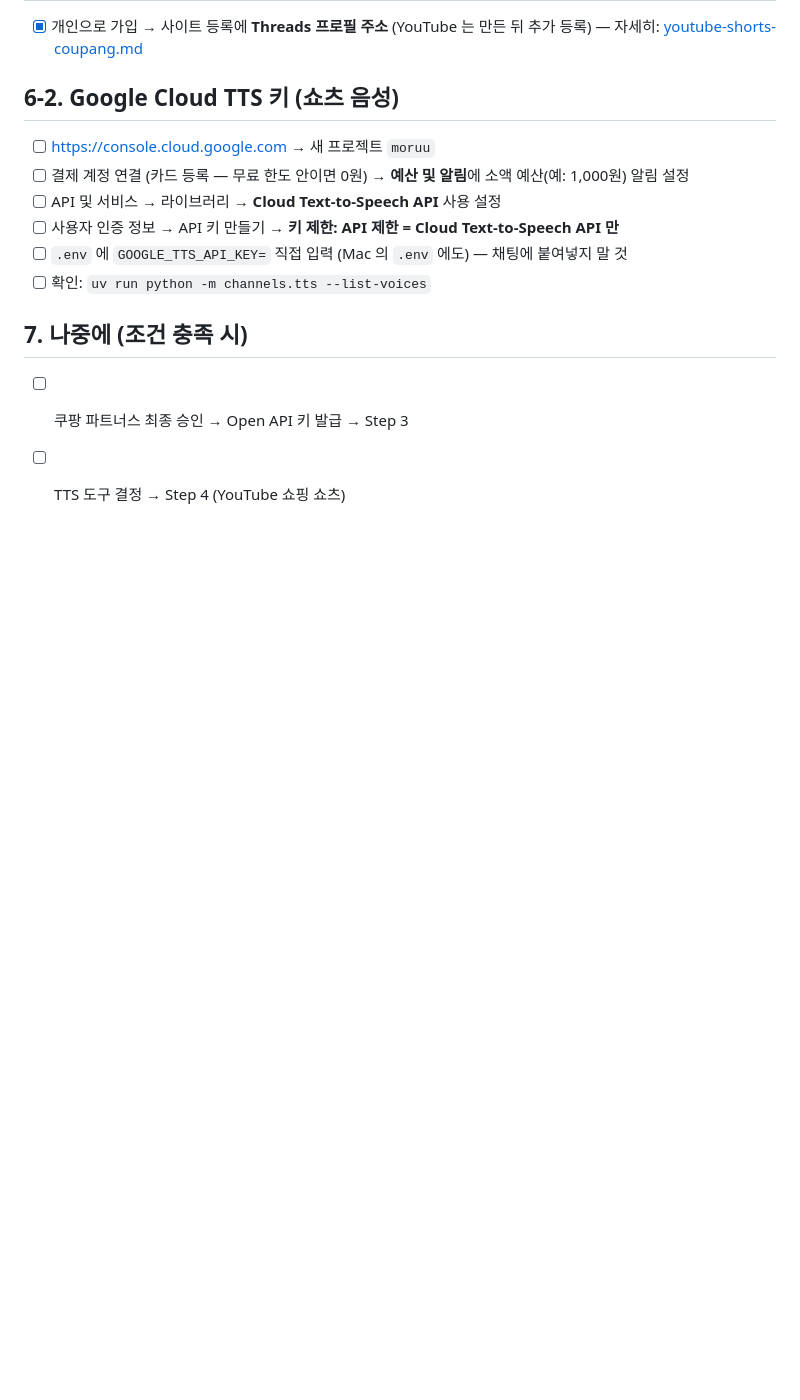
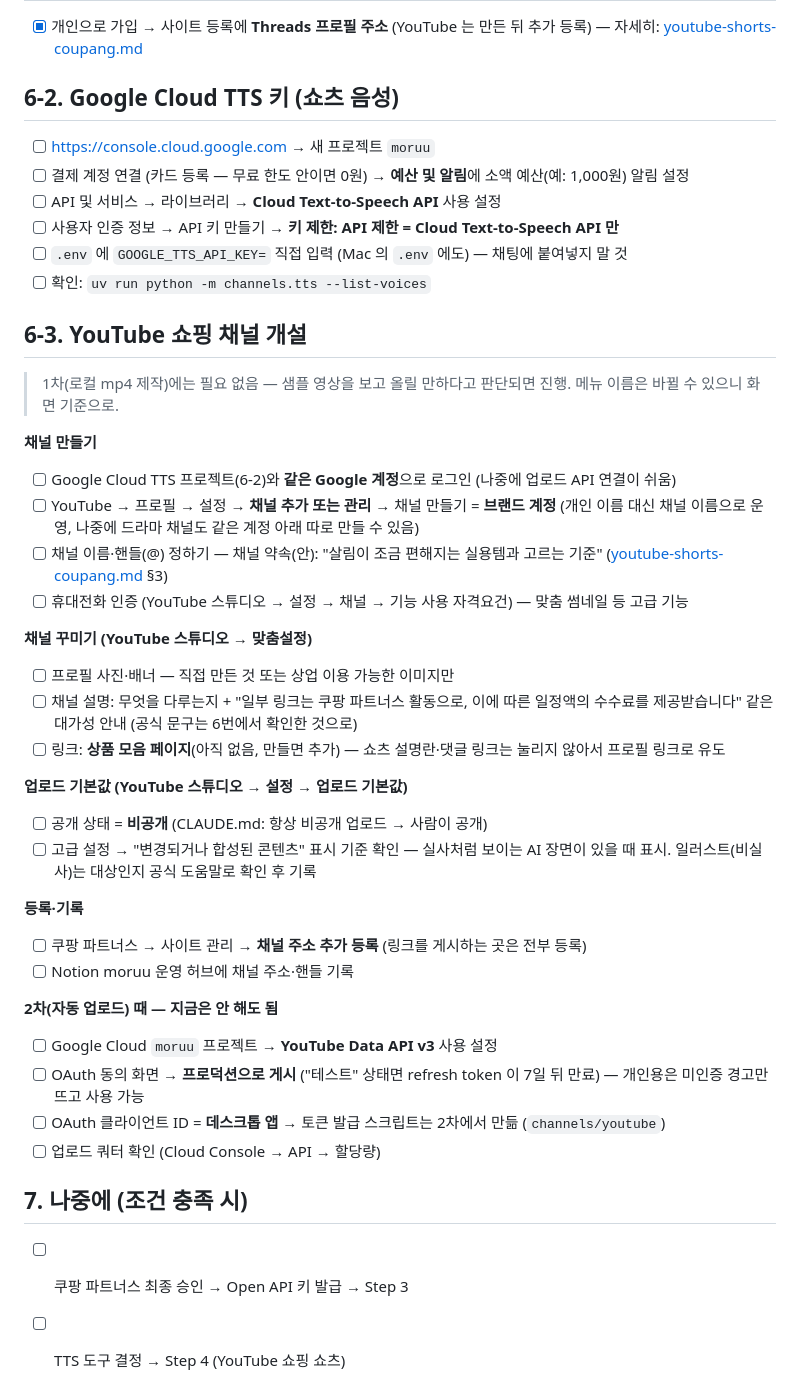
Before and after one commit to day0ung/moruu, a Markdown page: docs/TODO-manual.md, the part around one of its changes. Drawn GitHub-style; blank space fills up the shorter version.

Commit message:
chore: example

```diff
--- a/docs/TODO-manual.md
+++ b/docs/TODO-manual.md
@@ -88,6 +72,35 @@ done
 - [ ] `.env` 에 `GOOGLE_TTS_API_KEY=` 직접 입력 (Mac 의 `.env` 에도) — 채팅에 붙여넣지 말 것
 - [ ] 확인: `uv run python -m channels.tts --list-voices`
 
+## 6-3. YouTube 쇼핑 채널 개설
+
+> 1차(로컬 mp4 제작)에는 필요 없음 — 샘플 영상을 보고 올릴 만하다고 판단되면 진행. 메뉴 이름은 바뀔 수 있으니 화면 기준으로.
+
+**채널 만들기**
+- [ ] Google Cloud TTS 프로젝트(6-2)와 **같은 Google 계정**으로 로그인 (나중에 업로드 API 연결이 쉬움)
+- [ ] YouTube → 프로필 → 설정 → **채널 추가 또는 관리** → 채널 만들기 = **브랜드 계정** (개인 이름 대신 채널 이름으로 운영, 나중에 드라마 채널도 같은 계정 아래 따로 만들 수 있음)
+- [ ] 채널 이름·핸들(@) 정하기 — 채널 약속(안): "살림이 조금 편해지는 실용템과 고르는 기준" ([youtube-shorts-coupang.md](youtube-shorts-coupang.md) §3)
+- [ ] 휴대전화 인증 (YouTube 스튜디오 → 설정 → 채널 → 기능 사용 자격요건) — 맞춤 썸네일 등 고급 기능
+
+**채널 꾸미기 (YouTube 스튜디오 → 맞춤설정)**
+- [ ] 프로필 사진·배너 — 직접 만든 것 또는 상업 이용 가능한 이미지만
+- [ ] 채널 설명: 무엇을 다루는지 + "일부 링크는 쿠팡 파트너스 활동으로, 이에 따른 일정액의 수수료를 제공받습니다" 같은 대가성 안내 (공식 문구는 6번에서 확인한 것으로)
+- [ ] 링크: **상품 모음 페이지**(아직 없음, 만들면 추가) — 쇼츠 설명란·댓글 링크는 눌리지 않아서 프로필 링크로 유도
+
+**업로드 기본값 (YouTube 스튜디오 → 설정 → 업로드 기본값)**
+- [ ] 공개 상태 = **비공개** (CLAUDE.md: 항상 비공개 업로드 → 사람이 공개)
+- [ ] 고급 설정 → "변경되거나 합성된 콘텐츠" 표시 기준 확인 — 실사처럼 보이는 AI 장면이 있을 때 표시. 일러스트(비실사)는 대상인지 공식 도움말로 확인 후 기록
+
+**등록·기록**
+- [ ] 쿠팡 파트너스 → 사이트 관리 → **채널 주소 추가 등록** (링크를 게시하는 곳은 전부 등록)
+- [ ] Notion moruu 운영 허브에 채널 주소·핸들 기록
+
+**2차(자동 업로드) 때 — 지금은 안 해도 됨**
+- [ ] Google Cloud `moruu` 프로젝트 → **YouTube Data API v3** 사용 설정
+- [ ] OAuth 동의 화면 → **프로덕션으로 게시** ("테스트" 상태면 refresh token 이 7일 뒤 만료) — 개인용은 미인증 경고만 뜨고 사용 가능
+- [ ] OAuth 클라이언트 ID = **데스크톱 앱** → 토큰 발급 스크립트는 2차에서 만듦 (`channels/youtube`)
+- [ ] 업로드 쿼터 확인 (Cloud Console → API → 할당량)
+
 ## 7. 나중에 (조건 충족 시)
 
 - [ ] 쿠팡 파트너스 최종 승인 → Open API 키 발급 → Step 3
```
Also changed, not shown: other parts of docs/TODO-manual.md (+0 -16 lines).
